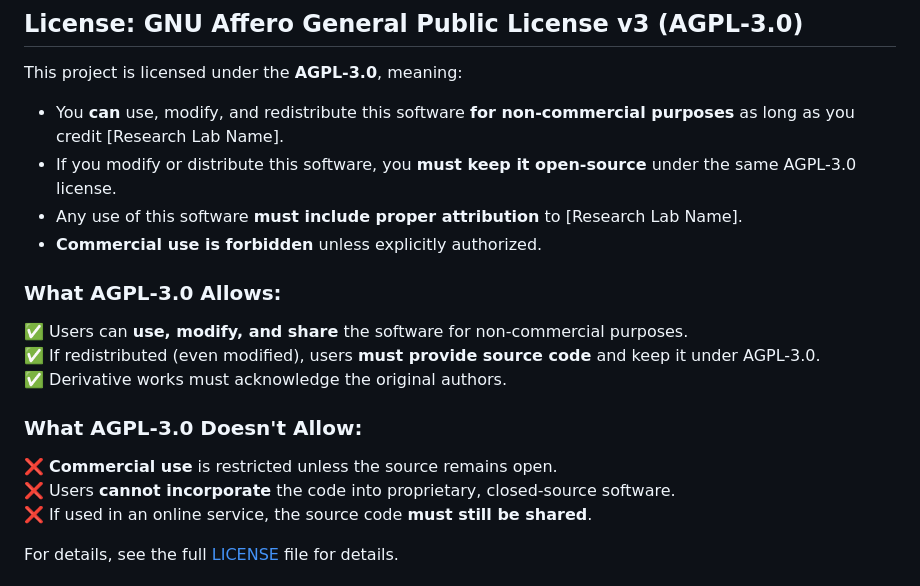
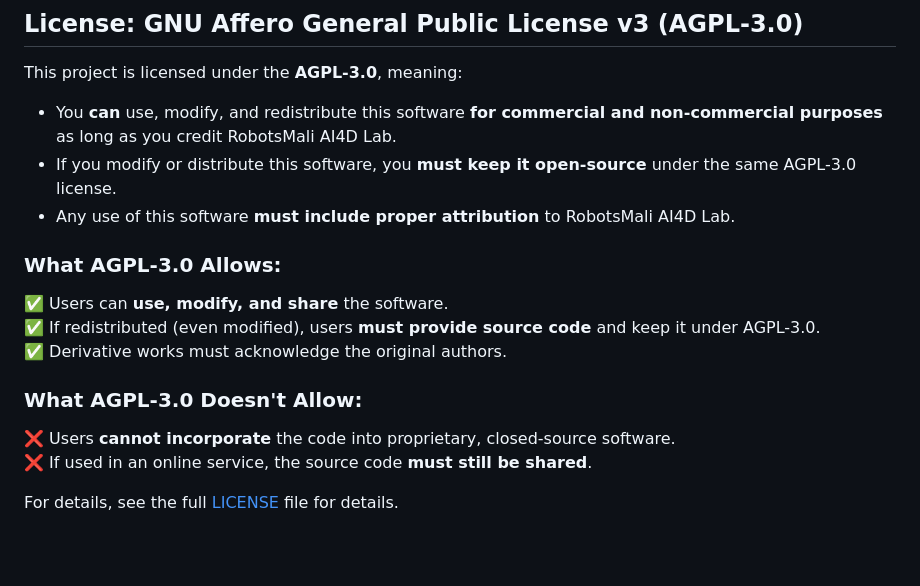
Before and after one commit to RobotsMali-AI/an-be-kalan, a Markdown page: README.md, the part around the change. Rendered like a GitHub page; blank space fills up the shorter version.

Commit message:
Updated README: license description

```diff
--- a/README.md
+++ b/README.md
@@ -175,18 +175,16 @@ Feel free to submit a pull request or open an issue for any improvements.
 
 ## License: GNU Affero General Public License v3 (AGPL-3.0)
 This project is licensed under the **AGPL-3.0**, meaning:
-- You **can** use, modify, and redistribute this software **for non-commercial purposes** as long as you credit [Research Lab Name].
+- You **can** use, modify, and redistribute this software **for commercial and non-commercial purposes** as long as you credit RobotsMali AI4D Lab.
 - If you modify or distribute this software, you **must keep it open-source** under the same AGPL-3.0 license.
-- Any use of this software **must include proper attribution** to [Research Lab Name].
-- **Commercial use is forbidden** unless explicitly authorized.
+- Any use of this software **must include proper attribution** to RobotsMali AI4D Lab.
 
 ### What AGPL-3.0 Allows:
-✅ Users can **use, modify, and share** the software for non-commercial purposes.
+✅ Users can **use, modify, and share** the software.
 ✅ If redistributed (even modified), users **must provide source code** and keep it under AGPL-3.0.
 ✅ Derivative works must acknowledge the original authors.
 
 ### What AGPL-3.0 Doesn't Allow:
-❌ **Commercial use** is restricted unless the source remains open.
 ❌ Users **cannot incorporate** the code into proprietary, closed-source software.
 ❌ If used in an online service, the source code **must still be shared**.
 
```
